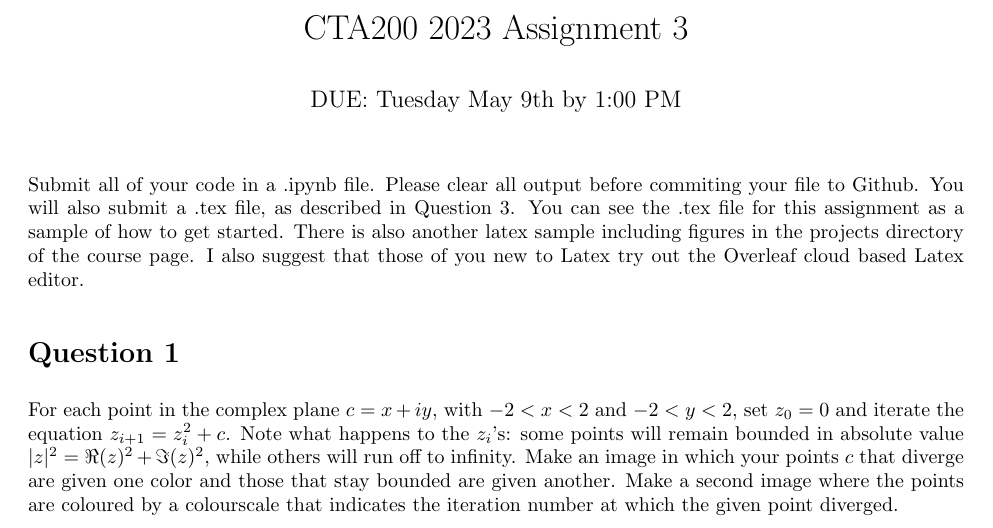
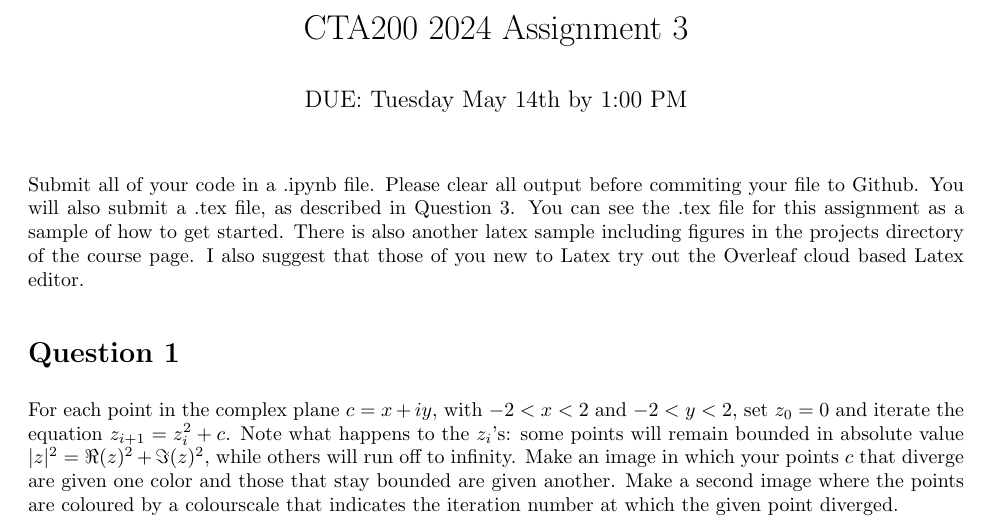
Before and after one commit to CITA/CTA200H, a LaTeX problem sheet (assignments/assignment_3.tex): part of page 1 of 2, cut so that both start at the same text. Compiled offline with pdfLaTeX.

Commit message:
Update assignment_3.tex

```diff
--- a/assignments/assignment_3.tex
+++ b/assignments/assignment_3.tex
@@ -7,8 +7,8 @@
 \setlength{\parskip}{0.5em}
 
 
-\title{CTA200 2023 Assignment 3}
-\author{DUE: Tuesday May 9th by 1:00 PM}
+\title{CTA200 2024 Assignment 3}
+\author{DUE: Tuesday May 14th by 1:00 PM}
 \date{}
 
 \begin{document}
```
